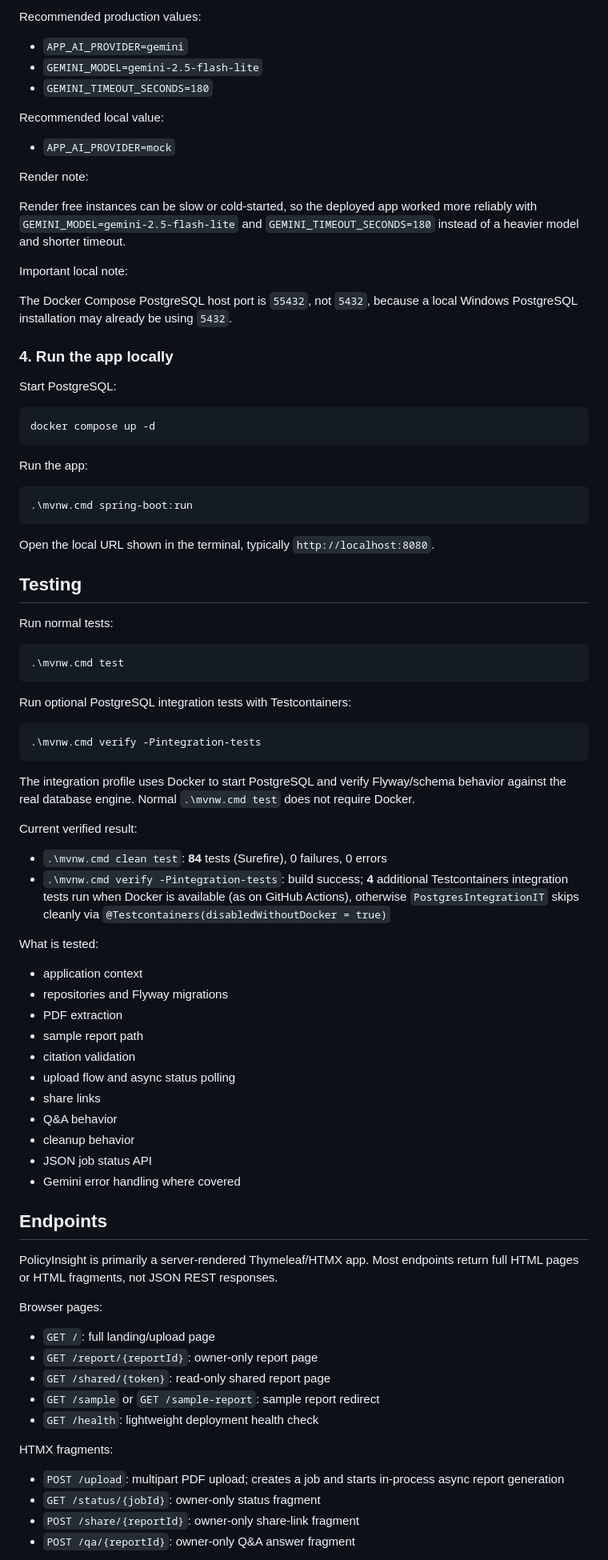
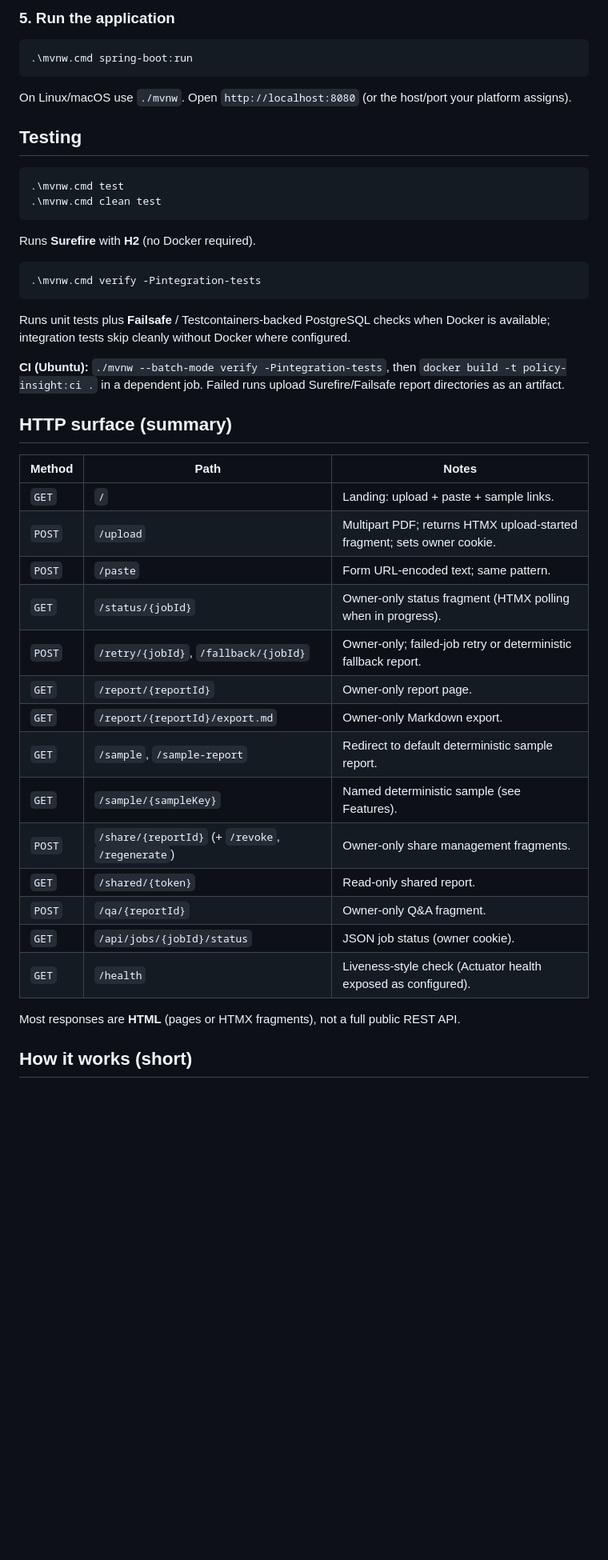
Before and after one commit to ChimdumebiNebolisa/policy-insight, a Markdown page: README.md, the part around one of its changes. Shown at 80% size. GitHub-like rendering; blank space fills up the shorter version.

Commit message:
Refresh README for accurate portfolio documentation
Co-authored-by: Cursor <cursoragent@cursor.com>

````diff
--- a/README.md
+++ b/README.md
@@ -116,90 +135,50 @@ APP_CLEANUP_FIXED_DELAY_MS=3600000
 ```
 
-Recommended production values:
-
-- `APP_AI_PROVIDER=gemini`
-- `GEMINI_MODEL=gemini-2.5-flash-lite`
-- `GEMINI_TIMEOUT_SECONDS=180`
-
-Recommended local value:
-
-- `APP_AI_PROVIDER=mock`
-
-Render note:
-
-Render free instances can be slow or cold-started, so the deployed app worked more reliably with `GEMINI_MODEL=gemini-2.5-flash-lite` and `GEMINI_TIMEOUT_SECONDS=180` instead of a heavier model and shorter timeout.
-
-Important local note:
-
-The Docker Compose PostgreSQL host port is `55432`, not `5432`, because a local Windows PostgreSQL installation may already be using `5432`.
-
-### 4. Run the app locally
-
-Start PostgreSQL:
-
-```powershell
-docker compose up -d
-```
-
-Run the app:
+### 5. Run the application
 
 ```powershell
 .\mvnw.cmd spring-boot:run
 ```
 
-Open the local URL shown in the terminal, typically `http://localhost:8080`.
+On Linux/macOS use `./mvnw`. Open `http://localhost:8080` (or the host/port your platform assigns).
 
 ## Testing
 
-Run normal tests:
-
 ```powershell
 .\mvnw.cmd test
+.\mvnw.cmd clean test
 ```
 
-Run optional PostgreSQL integration tests with Testcontainers:
+Runs **Surefire** with **H2** (no Docker required).
 
 ```powershell
 .\mvnw.cmd verify -Pintegration-tests
 ```
 
-The integration profile uses Docker to start PostgreSQL and verify Flyway/schema behavior against the real database engine. Normal `.\mvnw.cmd test` does not require Docker.
+Runs unit tests plus **Failsafe** / Testcontainers-backed PostgreSQL checks when Docker is available; integration tests skip cleanly without Docker where configured.
 
-Current verified result:
+**CI (Ubuntu):** `./mvnw --batch-mode verify -Pintegration-tests`, then `docker build -t policy-insight:ci .` in a dependent job. Failed runs upload Surefire/Failsafe report directories as an artifact.
 
-- `.\mvnw.cmd clean test`: **84** tests (Surefire), 0 failures, 0 errors
-- `.\mvnw.cmd verify -Pintegration-tests`: build success; **4** additional Testcontainers integration tests run when Docker is available (as on GitHub Actions), otherwise `PostgresIntegrationIT` skips cleanly via `@Testcontainers(disabledWithoutDocker = true)`
+## HTTP surface (summary)
 
-What is tested:
+| Method | Path | Notes |
+|--------|------|--------|
+| `GET` | `/` | Landing: upload + paste + sample links. |
+| `POST` | `/upload` | Multipart PDF; returns HTMX upload-started fragment; sets owner cookie. |
+| `POST` | `/paste` | Form URL-encoded text; same pattern. |
+| `GET` | `/status/{jobId}` | Owner-only status fragment (HTMX polling when in progress). |
+| `POST` | `/retry/{jobId}`, `/fallback/{jobId}` | Owner-only; failed-job retry or deterministic fallback report. |
+| `GET` | `/report/{reportId}` | Owner-only report page. |
+| `GET` | `/report/{reportId}/export.md` | Owner-only Markdown export. |
+| `GET` | `/sample`, `/sample-report` | Redirect to default deterministic sample report. |
+| `GET` | `/sample/{sampleKey}` | Named deterministic sample (see Features). |
+| `POST` | `/share/{reportId}` (+ `/revoke`, `/regenerate`) | Owner-only share management fragments. |
+| `GET` | `/shared/{token}` | Read-only shared report. |
+| `POST` | `/qa/{reportId}` | Owner-only Q&A fragment. |
+| `GET` | `/api/jobs/{jobId}/status` | JSON job status (owner cookie). |
+| `GET` | `/health` | Liveness-style check (Actuator health exposed as configured). |
 
-- application context
-- repositories and Flyway migrations
-- PDF extraction
-- sample report path
-- citation validation
-- upload flow and async status polling
-- share links
-- Q&A behavior
-- cleanup behavior
-- JSON job status API
-- Gemini error handling where covered
+Most responses are **HTML** (pages or HTMX fragments), not a full public REST API.
 
-## Endpoints
+## How it works (short)
 
-PolicyInsight is primarily a server-rendered Thymeleaf/HTMX app. Most endpoints return full HTML pages or HTML fragments, not JSON REST responses.
-
-Browser pages:
-
-- `GET /`: full landing/upload page
-- `GET /report/{reportId}`: owner-only report page
-- `GET /shared/{token}`: read-only shared report page
-- `GET /sample` or `GET /sample-report`: sample report redirect
-- `GET /health`: lightweight deployment health check
-
-HTMX fragments:
-
-- `POST /upload`: multipart PDF upload; creates a job and starts in-process async report generation
-- `GET /status/{jobId}`: owner-only status fragment
-- `POST /share/{reportId}`: owner-only share-link fragment
-- `POST /qa/{reportId}`: owner-only Q&A answer fragment
-
````
Also changed, not shown: other parts of README.md (+98 -159 lines).
